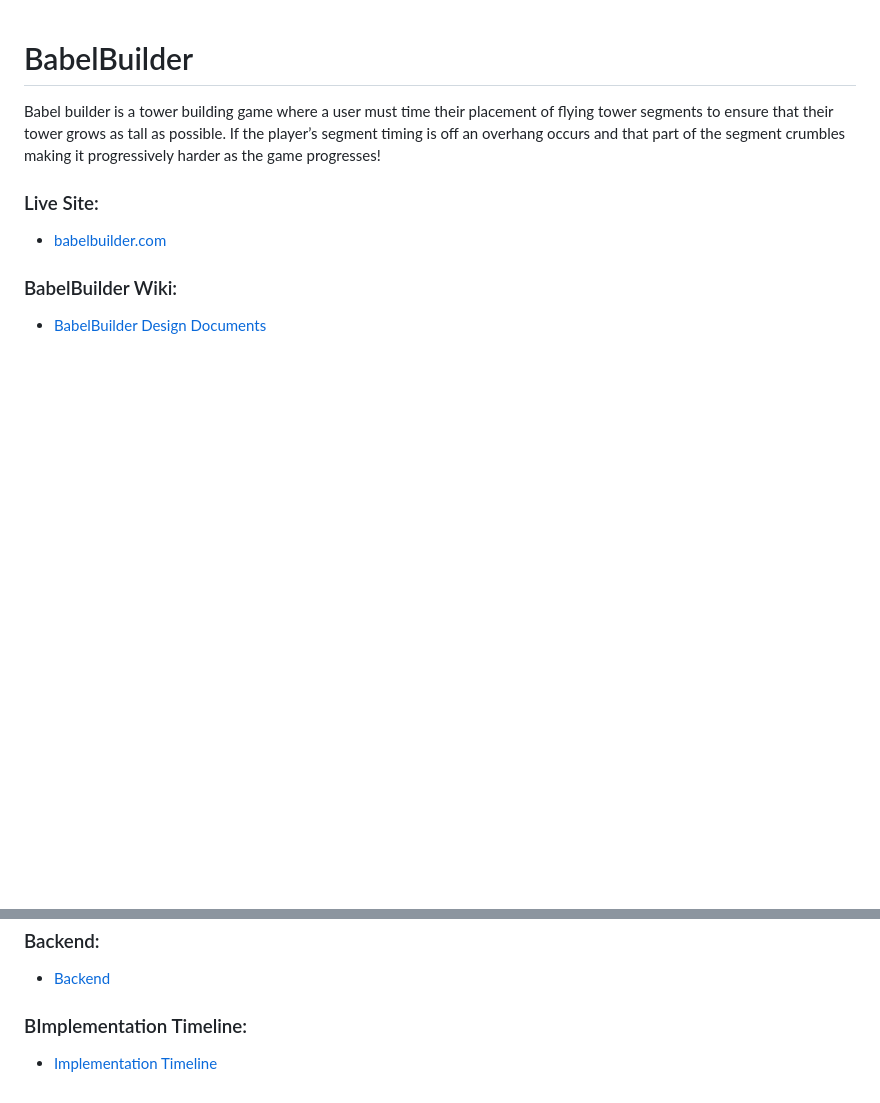
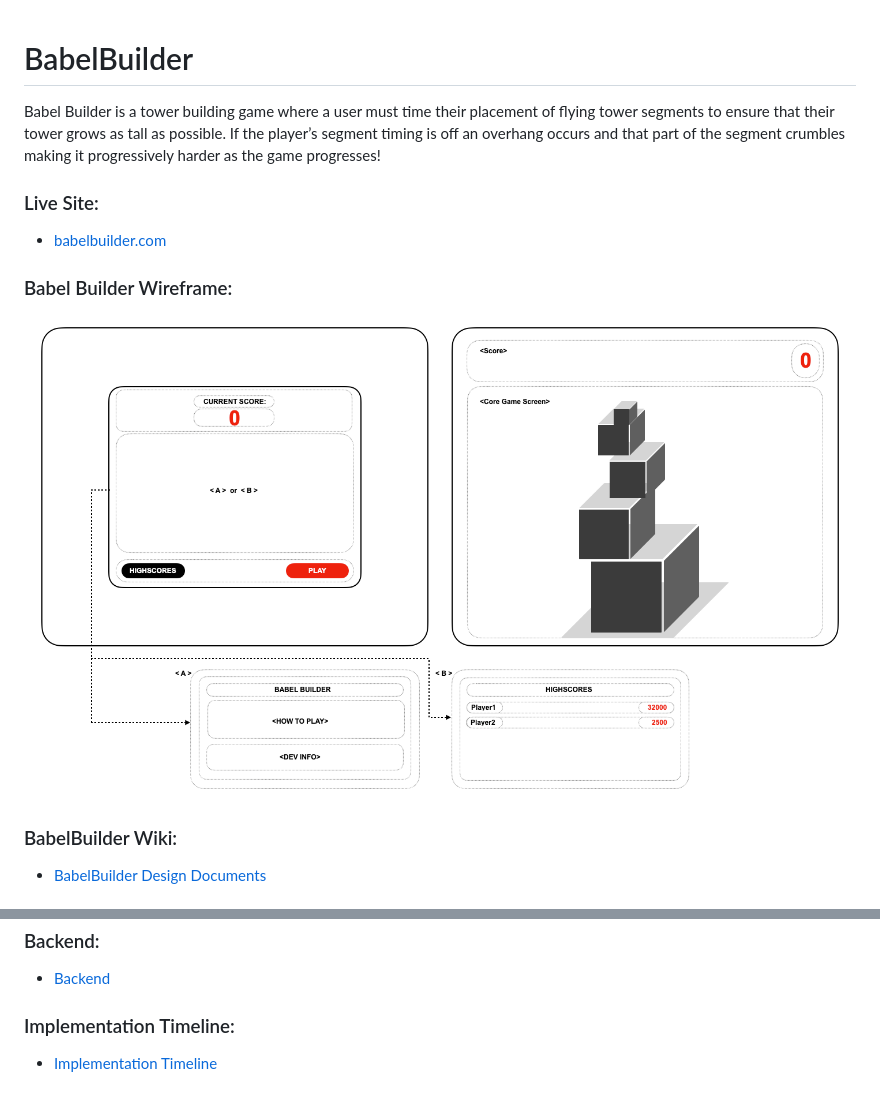
Before and after one commit to colewendling/BabelBuilder, a Markdown page: README.md, 2 parts joined by grey strips. Rendered like a GitHub page; pictures changed too: babelbuilder.png (added); blank space fills up the shorter version.

Commit message:
add diagram wireframe png to readme

```diff
--- a/README.md
+++ b/README.md
@@ -1,8 +1,11 @@
 # BabelBuilder
-Babel builder is a tower building game where a user must time their placement of flying tower segments to ensure that their tower grows as tall as possible. If the player’s segment timing is off an overhang occurs and that part of the segment  crumbles making it progressively harder as the game progresses!
+Babel Builder is a tower building game where a user must time their placement of flying tower segments to ensure that their tower grows as tall as possible. If the player’s segment timing is off an overhang occurs and that part of the segment  crumbles making it progressively harder as the game progresses!
 
 ### Live Site:
 * [babelbuilder.com](http://www.babelbuilder.com/)
+
+### Babel Builder Wireframe:
+![](./babelbuilder.png)
 
 ### BabelBuilder Wiki:
 * [BabelBuilder Design Documents](https://github.com/colewendling/BabelBuilder/wiki)
@@ -19,5 +19,5 @@ Babel builder is a tower building game where a user must time their placement of
 ### Backend:
 * [Backend](https://github.com/colewendling/BabelBuilder/wiki/Backend)
 
-### BImplementation Timeline:
+### Implementation Timeline:
 * [Implementation Timeline](https://github.com/colewendling/BabelBuilder/wiki/Implementation-Timeline)
```
Also changed, not shown: other parts of README.md (+0 -3 lines).
